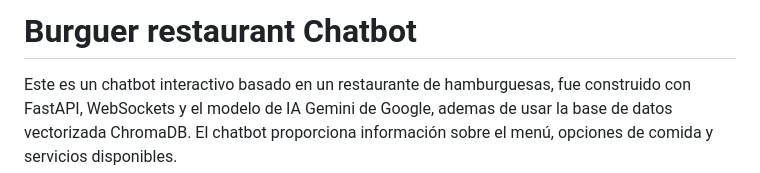
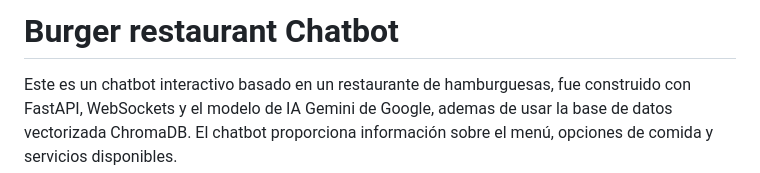
Before and after one commit to cano4est/Chatbot_RAG, a Markdown page: README.md, the part around the change. GitHub-like rendering.

```diff
--- a/README.md
+++ b/README.md
@@ -1,4 +1,4 @@
-# Burguer restaurant Chatbot
+# Burger restaurant Chatbot
 
 Este es un chatbot interactivo basado en un restaurante de hamburguesas, fue construido con FastAPI, WebSockets y el modelo de IA Gemini de Google, ademas de usar la base de datos vectorizada ChromaDB. El chatbot proporciona información sobre el menú, opciones de comida y servicios disponibles.
 
```
